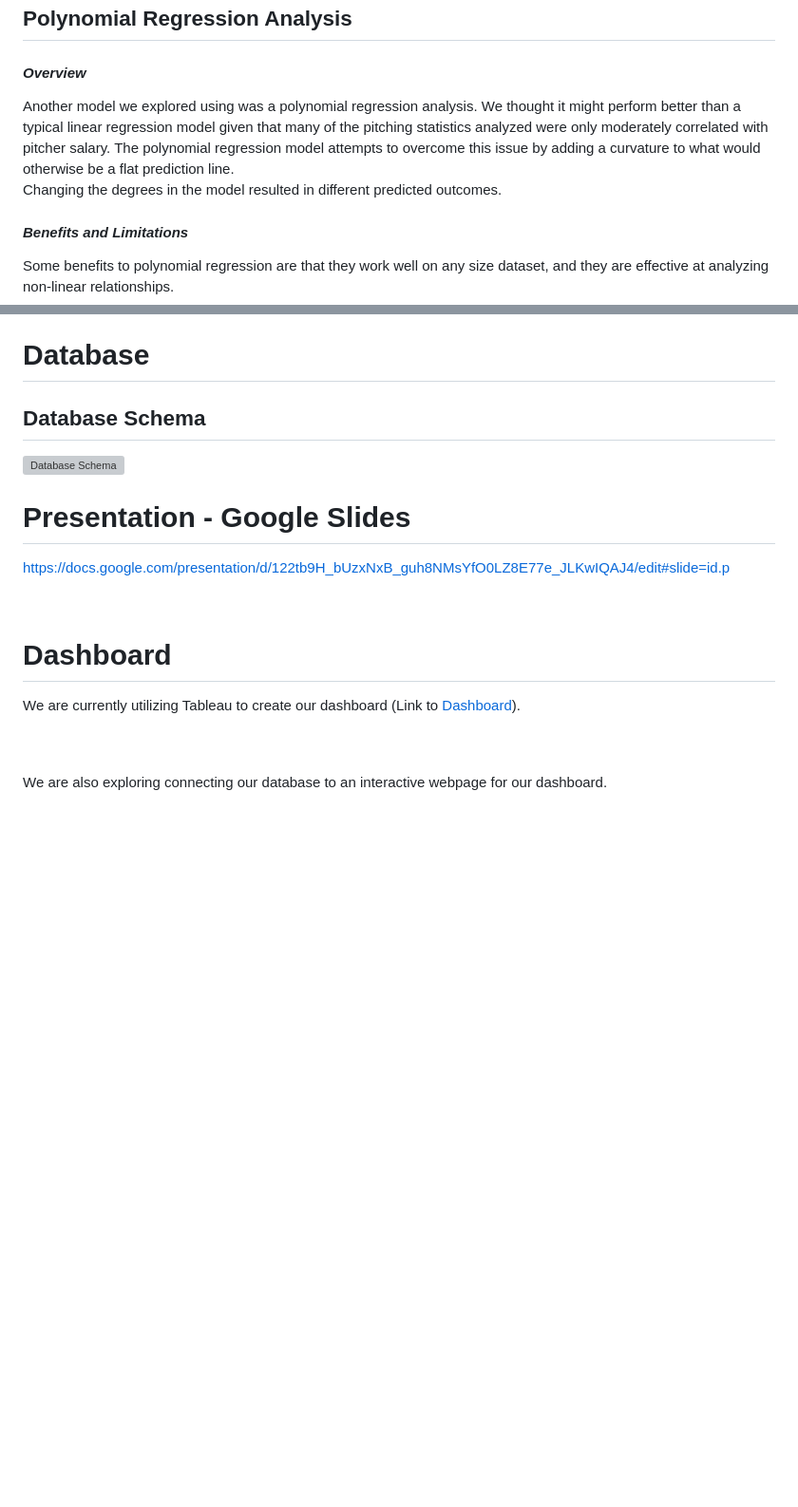
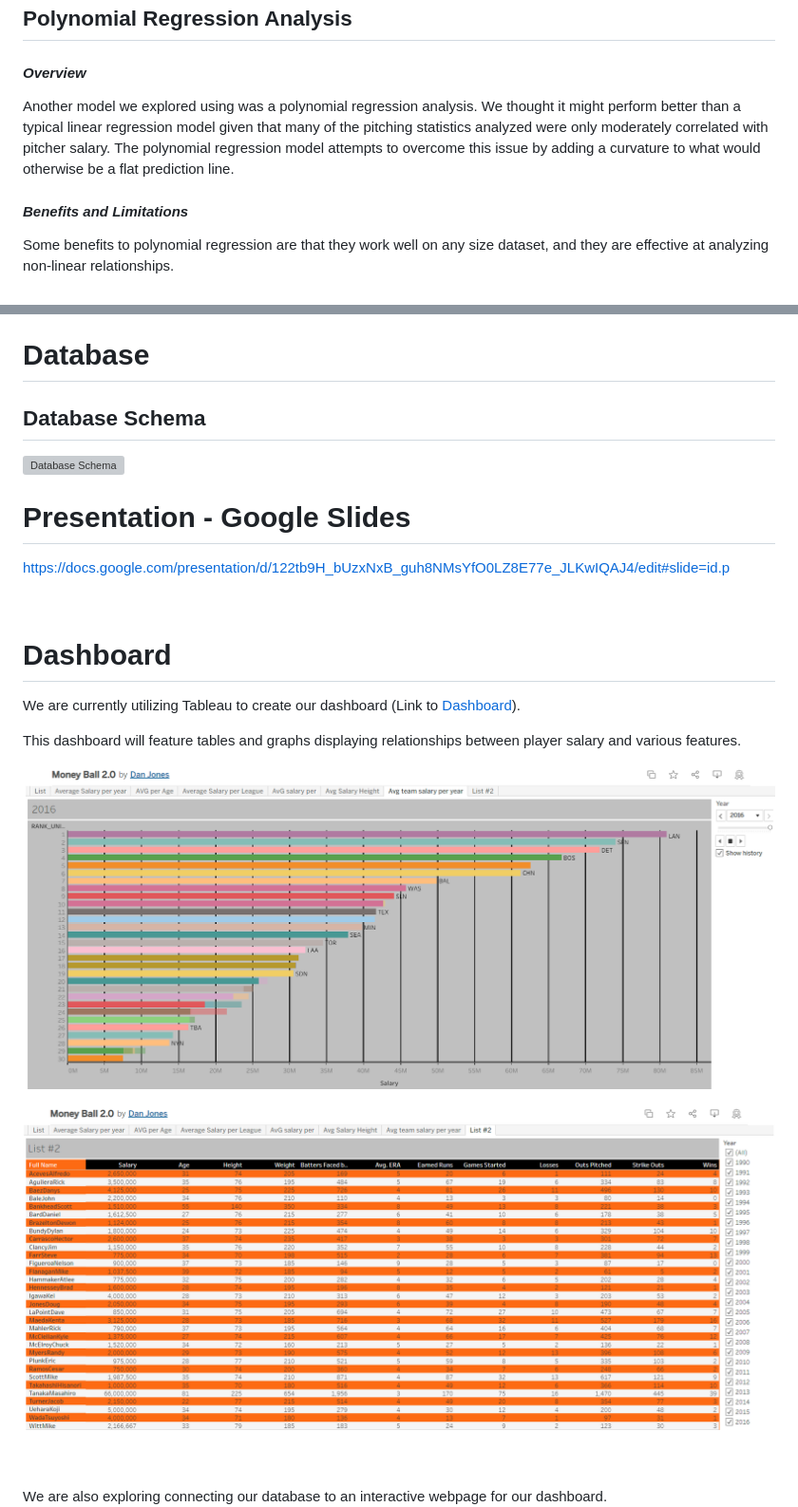
Before and after one commit to Jenny16x/TeamSix, a Markdown page: README.md, 2 parts joined by grey strips. Shown: that part at 95% size. GitHub-like rendering; pictures changed too: images/tableau-1.png (added), images/tableau-2.png (added); blank space fills up the shorter version; grey boxes are pictures that could not be loaded.

Commit message:
added updated snaps of Tableau Dashboard to README.md

```diff
--- a/README.md
+++ b/README.md
@@ -116,9 +115,7 @@ A few major limitations of this model are:
 ## Polynomial Regression Analysis
 #### *Overview*
-Another model we explored using was a polynomial regression analysis. We thought it might perform better than a typical linear regression model given that many of the pitching statistics analyzed were only moderately correlated with pitcher salary. The polynomial regression model attempts to overcome this issue by adding a curvature to what would otherwise be a flat prediction line.
-<br>
-Changing the degrees in the model resulted in different predicted outcomes.
-<br>
+Another model we explored using was a polynomial regression analysis. We thought it might perform better than a typical linear regression model given that many of the pitching statistics analyzed were only moderately correlated with pitcher salary. The polynomial regression model attempts to overcome this issue by adding a curvature to what would otherwise be a flat prediction line.<br>
+
 #### *Benefits and Limitations*
 Some benefits to polynomial regression are that they work well on any size dataset, and they are effective at analyzing non-linear relationships.<br>
 
@@ -135,7 +132,15 @@ https://docs.google.com/presentation/d/122tb9H_bUzxNxB_guh8NMsYfO0LZ8E77e_JLKwIQ
 <br>
 
 # Dashboard
-We are currently utilizing Tableau to create our dashboard (Link to [Dashboard](https://public.tableau.com/app/profile/dan.jones7483/viz/MoneyBall2_0/AvgSalaryHeight)).
+We are currently utilizing Tableau to create our dashboard (Link to [Dashboard](https://public.tableau.com/app/profile/dan.jones7483/viz/MoneyBall2_0/AvgSalaryHeight)).<br>
+
+This dashboard will feature tables and graphs displaying relationships between player salary and various features.<br>
+
+![Average Salary by Team - 2016](./images/tableau-1.png)<br>
+
+![Pitcher Data Table](./images/tableau-2.png)<br>
+
+
 
 <br><br>
 We are also exploring connecting our database to an interactive webpage for our dashboard.
```
Also changed, not shown: other parts of README.md (+1 -2 lines).
